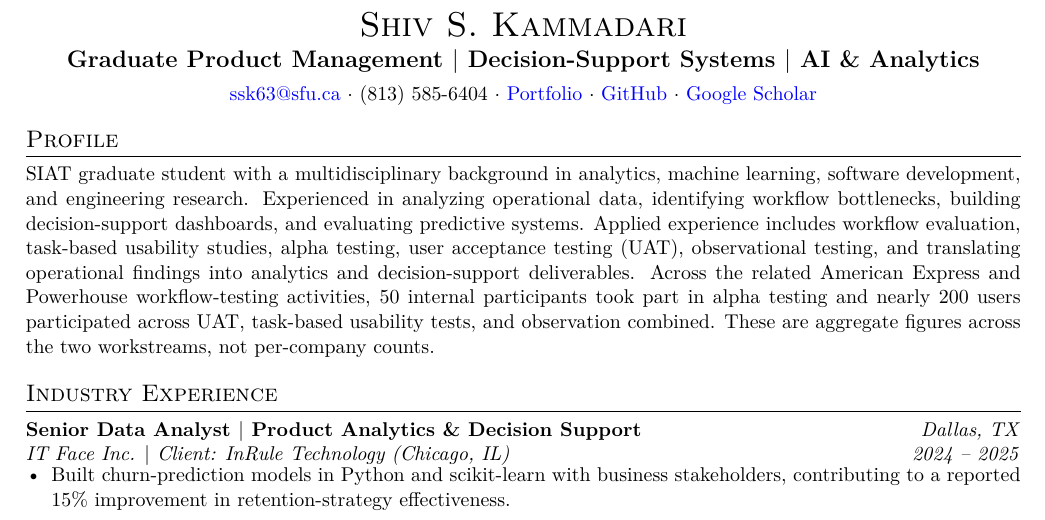
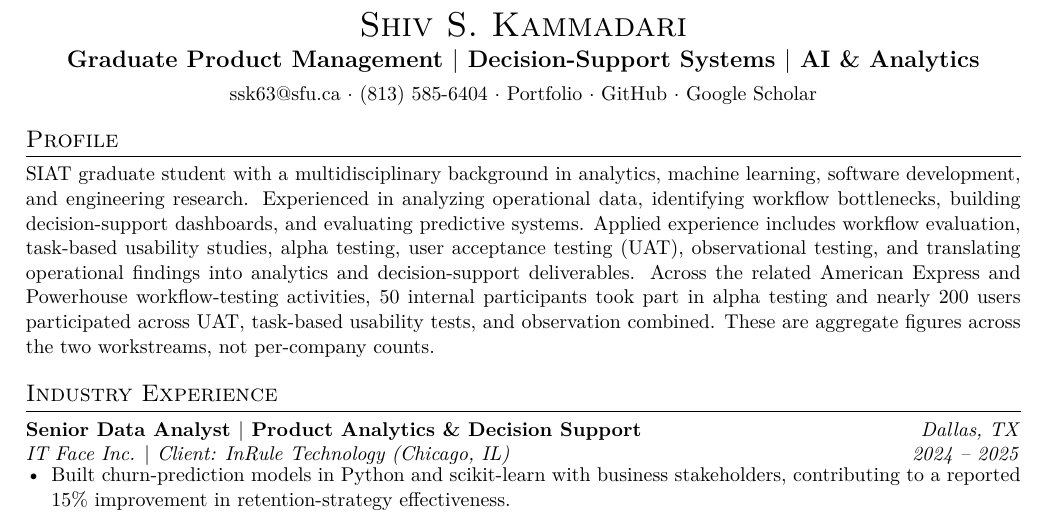
Before and after one commit to shivkammadari23/shivkammadari23.github.io, a LaTeX CV (resume-final.tex): part of page 1 of 2, cut so that both start at the same text. Compiled offline with pdfLaTeX.

Commit message:
Publish latest black-text resume and corrected PRD PDFs

```diff
--- a/resume-final.tex
+++ b/resume-final.tex
@@ -2,7 +2,7 @@
 \usepackage[utf8]{inputenc}\usepackage[T1]{fontenc}\usepackage{lmodern}
 \usepackage[margin=0.68in,top=0.62in,bottom=0.62in]{geometry}
 \usepackage{xcolor,hyperref,enumitem,titlesec,setspace}
-\hypersetup{colorlinks=true,urlcolor=blue,linkcolor=blue}\pagestyle{empty}
+\hypersetup{hidelinks}\pagestyle{empty}
 \titleformat{\section}{\large\scshape\raggedright}{}{0em}{}[\titlerule]
 \titlespacing{\section}{0pt}{10pt}{5pt}
 \setlist[itemize]{leftmargin=*,topsep=1pt,partopsep=0pt,parsep=1.5pt,itemsep=2pt}
```
